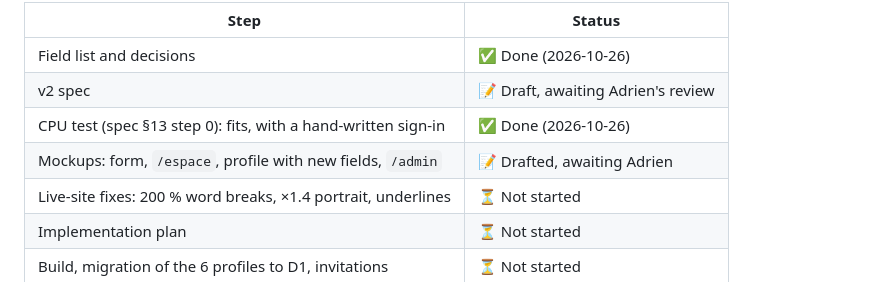
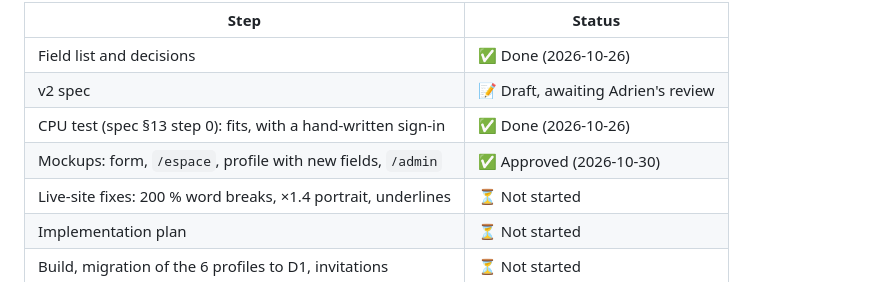
Before and after one commit to AdrienLemaire/annuaire-cartoucherie, a Markdown page: docs/ROADMAP.md, the part around one of its changes. Drawn GitHub-style.

Commit message:
docs: mark the v2 mockups approved

```diff
--- a/docs/ROADMAP.md
+++ b/docs/ROADMAP.md
@@ -63,7 +63,7 @@ links the 6 existing profiles to their owners by hand.
 | Field list and decisions                                      | ✅ Done (2026-10-26)               |
 | v2 spec                                                       | 📝 Draft, awaiting Adrien's review |
 | CPU test (spec §13 step 0): fits, with a hand-written sign-in | ✅ Done (2026-10-26)               |
-| Mockups: form, `/espace`, profile with new fields, `/admin`   | 📝 Drafted, awaiting Adrien        |
+| Mockups: form, `/espace`, profile with new fields, `/admin`   | ✅ Approved (2026-10-30)           |
 | Live-site fixes: 200 % word breaks, ×1.4 portrait, underlines | ⏳ Not started                     |
 | Implementation plan                                           | ⏳ Not started                     |
 | Build, migration of the 6 profiles to D1, invitations         | ⏳ Not started                     |
```
Also changed, not shown: other parts of docs/ROADMAP.md (+1 -1 lines).
